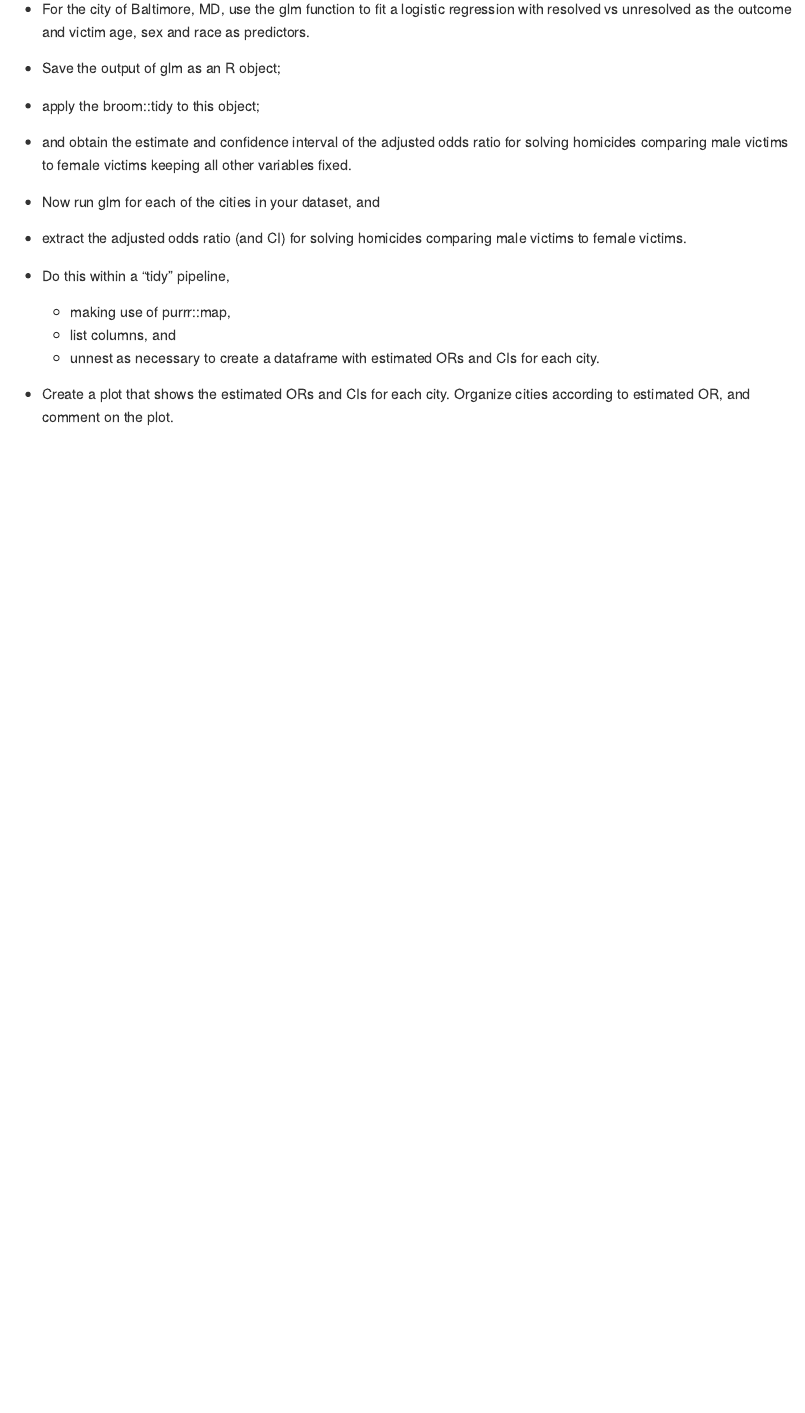
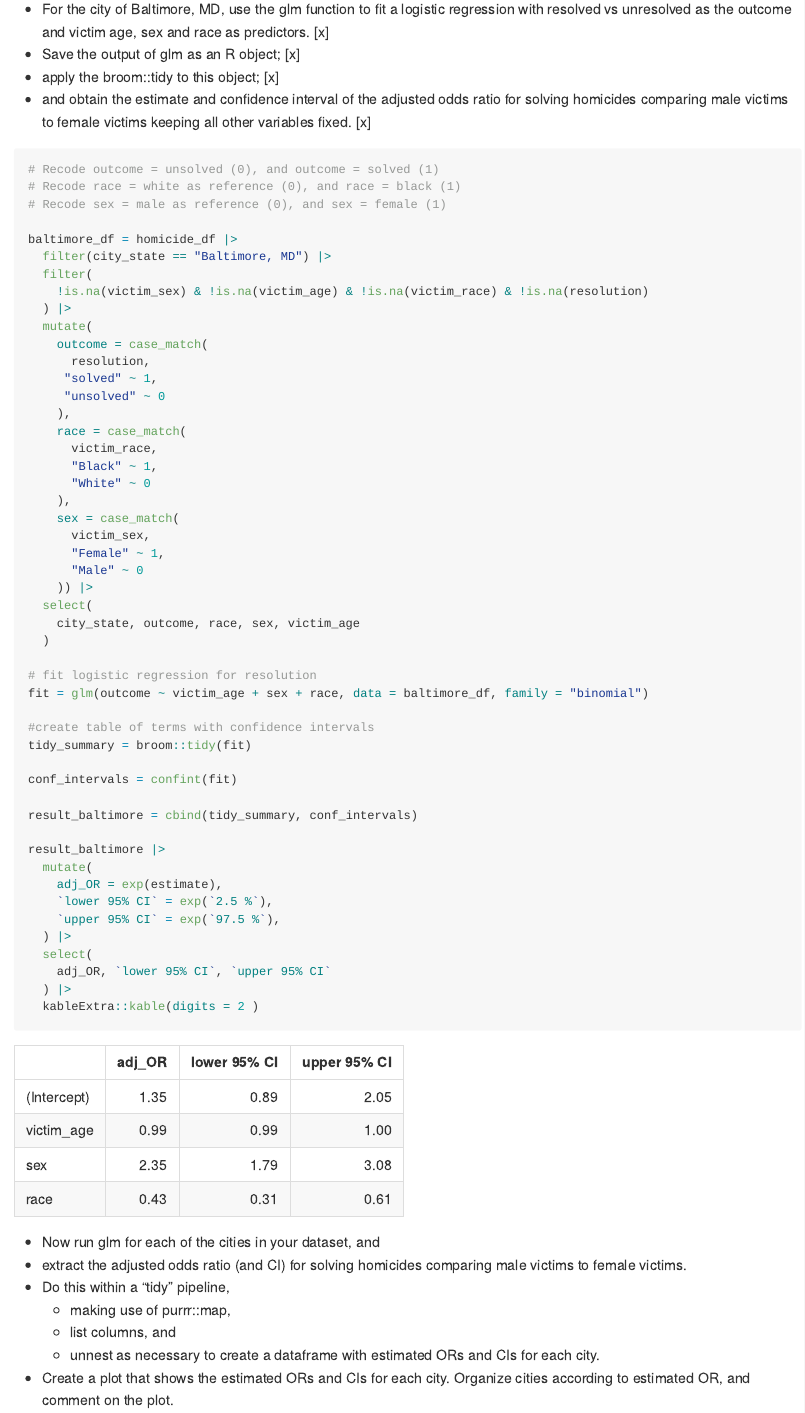
Before and after one commit to fish-carolyn/p8105_hw6_csf2135, an R Markdown document (p8105_hw6.Rmd): the page in a window 1100 px wide, from 840 px down. The pictures show the output file p8105_hw6.md that the author committed with the source, drawn offline in the style of GitHub.

Commit message:
baltimore regression + adj OR table

````diff
--- a/p8105_hw6.Rmd
+++ b/p8105_hw6.Rmd
@@ -61,12 +61,60 @@ filter(
 )
 ```
 
-* For the city of Baltimore, MD, use the glm function to fit a logistic regression with resolved vs unresolved as the outcome and victim age, sex and race as predictors.
-* Save the output of glm as an R object;
-* apply the broom::tidy to this object;
-* and obtain the estimate and confidence interval of the adjusted odds ratio for solving homicides comparing male victims to female victims keeping all other variables fixed.
-```{r}
+* For the city of Baltimore, MD, use the glm function to fit a logistic regression with resolved vs unresolved as the outcome and victim age, sex and race as predictors. [x]
+* Save the output of glm as an R object; [x]
+* apply the broom::tidy to this object; [x]
+* and obtain the estimate and confidence interval of the adjusted odds ratio for solving homicides comparing male victims to female victims keeping all other variables fixed. [x]
+```{r, message = FALSE, warning= FALSE}
+# Recode outcome = unsolved (0), and outcome = solved (1)
+# Recode race = white as reference (0), and race = black (1)
+# Recode sex = male as reference (0), and sex = female (1)
 
+baltimore_df = homicide_df |>
+  filter(city_state == "Baltimore, MD") |>
+  filter(
+    !is.na(victim_sex) & !is.na(victim_age) & !is.na(victim_race) & !is.na(resolution)
+  ) |>
+  mutate(
+    outcome = case_match(
+      resolution,
+     "solved" ~ 1,
+     "unsolved" ~ 0
+    ),
+    race = case_match(
+      victim_race,
+      "Black" ~ 1,
+      "White" ~ 0
+    ),
+    sex = case_match(
+      victim_sex,
+      "Female" ~ 1,
+      "Male" ~ 0
+    )) |>
+  select(
+    city_state, outcome, race, sex, victim_age
+  )
+
+# fit logistic regression for resolution
+fit = glm(outcome ~ victim_age + sex + race, data = baltimore_df, family = "binomial")
+
+#create table of terms with confidence intervals
+tidy_summary = broom::tidy(fit)
+
+conf_intervals = confint(fit)
+
+result_baltimore = cbind(tidy_summary, conf_intervals)
+
+result_baltimore |>
+  mutate(
+    adj_OR = exp(estimate),
+    `lower 95% CI` = exp(`2.5 %`),
+    `upper 95% CI` = exp(`97.5 %`),
+  ) |>
+  select(
+    adj_OR, `lower 95% CI`, `upper 95% CI`
+  ) |>
+  kableExtra::kable(digits = 2 )
 ```
 
 * Now run glm for each of the cities in your dataset, and
````
Also changed, not shown: p8105_hw6.md.
